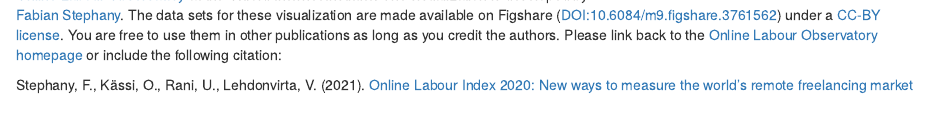
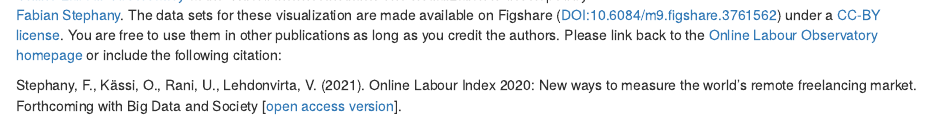
Before and after one commit to OnlineLabourObservatory/olovis, an R Markdown document (OLI2020/app_description.Rmd): the page in a window 1100 px wide, from 100 px down. Rendered offline with R 4.5, knitr and Pandoc, with nearby package versions.

Commit message:
Update app_description.Rmd
Updated citation.

```diff
--- a/OLI2020/app_description.Rmd
+++ b/OLI2020/app_description.Rmd
@@ -4,6 +4,6 @@
 
 The OLI 2020 is produced by <a href="https://www.oii.ox.ac.uk/people/otto-kassi/" target="_blank">Otto Kässi</a>, <a href="https://www.oii.ox.ac.uk/people/fabian-stephany/" target="_blank">Fabian Stephany</a>, and <a href="https://www.oii.ox.ac.uk/people/vili-lehdonvirta/" target="_blank">Vili Lehdonvirta</a> as part of the <a href="http://onlinelabourobservatory" target="_blank">Online Labour Observatory</a> at the Oxford Internet Institute. The visualization is developed by <a href="https://www.oii.ox.ac.uk/people/fabian-stephany/" target="_blank">Fabian Stephany</a>. The data sets for these visualization are made available on Figshare (<a href="https://dx.doi.org/10.6084/m9.figshare.3761562" target="_blank">DOI:10.6084/m9.figshare.3761562</a>) under a <a href="http://creativecommons.org/licenses/by/4.0/" target="_blank">CC-BY license</a>. You are free to use them in other publications as long as you credit the authors. Please link back to the <a href="http://onlinelabourobservatory.org" target="_blank">Online Labour Observatory homepage</a> or include the following citation:
 
-Stephany, F., Kässi, O., Rani, U., Lehdonvirta, V. (2021). <a href="https://arxiv.org/abs/2105.09148" target="_blank">Online Labour Index 2020: New ways to measure the world's remote freelancing market</a>
+Stephany, F., Kässi, O., Rani, U., Lehdonvirta, V. (2021). Online Labour Index 2020: New ways to measure the world's remote freelancing market. Forthcoming with Big Data and Society [<a href="https://papers.ssrn.com/sol3/papers.cfm?abstract_id=3849445" target="_blank">open access version</a>].
 
 <p><a rel='LICENSE' href='http://creativecommons.org/licenses/by/4.0/' target="_blank"><img alt='creative commons license' style='border-width:0' src='https://i.creativecommons.org/l/by/4.0/88x31.png' /></a></p>
```
